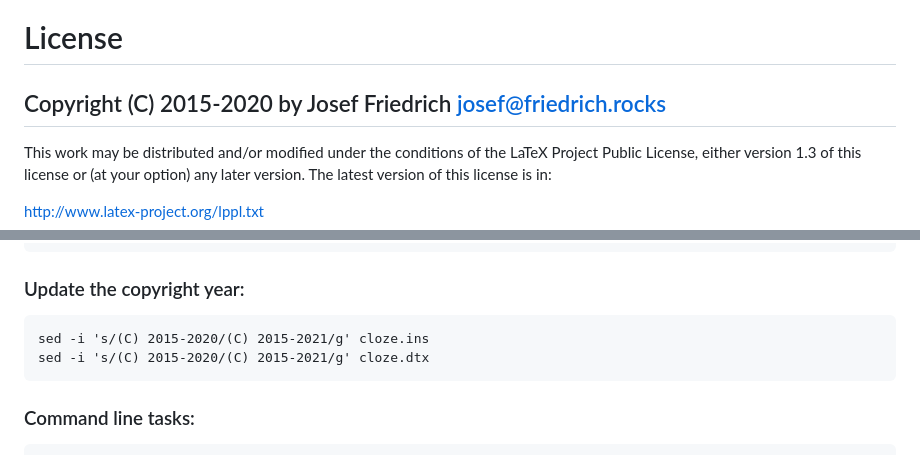
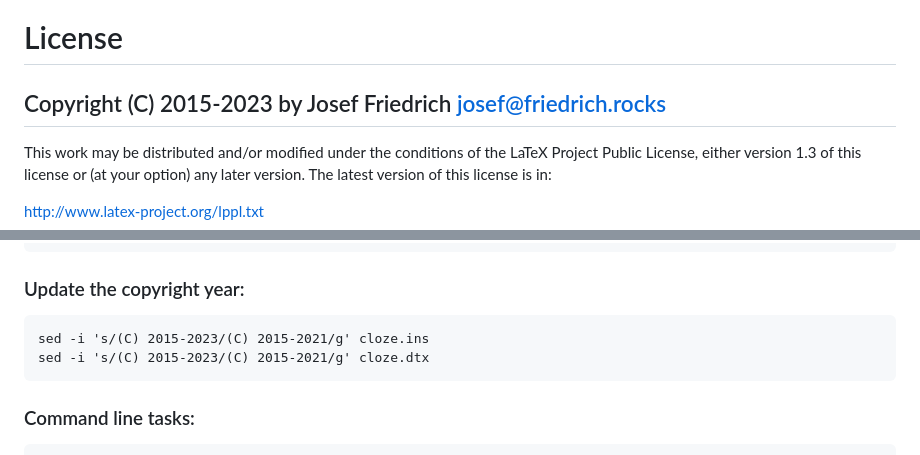
Before and after one commit to Josef-Friedrich/cloze, a Markdown page: README.md, 2 parts joined by grey strips. GitHub-like rendering.

Commit message:
Update the copyright

````diff
--- a/README.md
+++ b/README.md
@@ -8,7 +8,7 @@ Es nutzt die Möglichkeiten der modernen TeX-Engine LuaTeX.
 
 # License
 
-Copyright (C) 2015-2020 by Josef Friedrich <josef@friedrich.rocks>
+Copyright (C) 2015-2023 by Josef Friedrich <josef@friedrich.rocks>
 ------------------------------------------------------------------------
 This work may be distributed and/or modified under the conditions of
 the LaTeX Project Public License, either version 1.3 of this license
@@ -133,8 +133,8 @@ if not modules then modules = { } end modules ['cloze'] = {
 ### Update the copyright year:
 
 ```
-sed -i 's/(C) 2015-2020/(C) 2015-2021/g' cloze.ins
-sed -i 's/(C) 2015-2020/(C) 2015-2021/g' cloze.dtx
+sed -i 's/(C) 2015-2023/(C) 2015-2021/g' cloze.ins
+sed -i 's/(C) 2015-2023/(C) 2015-2021/g' cloze.dtx
 ```
 
 ### Command line tasks:
````
